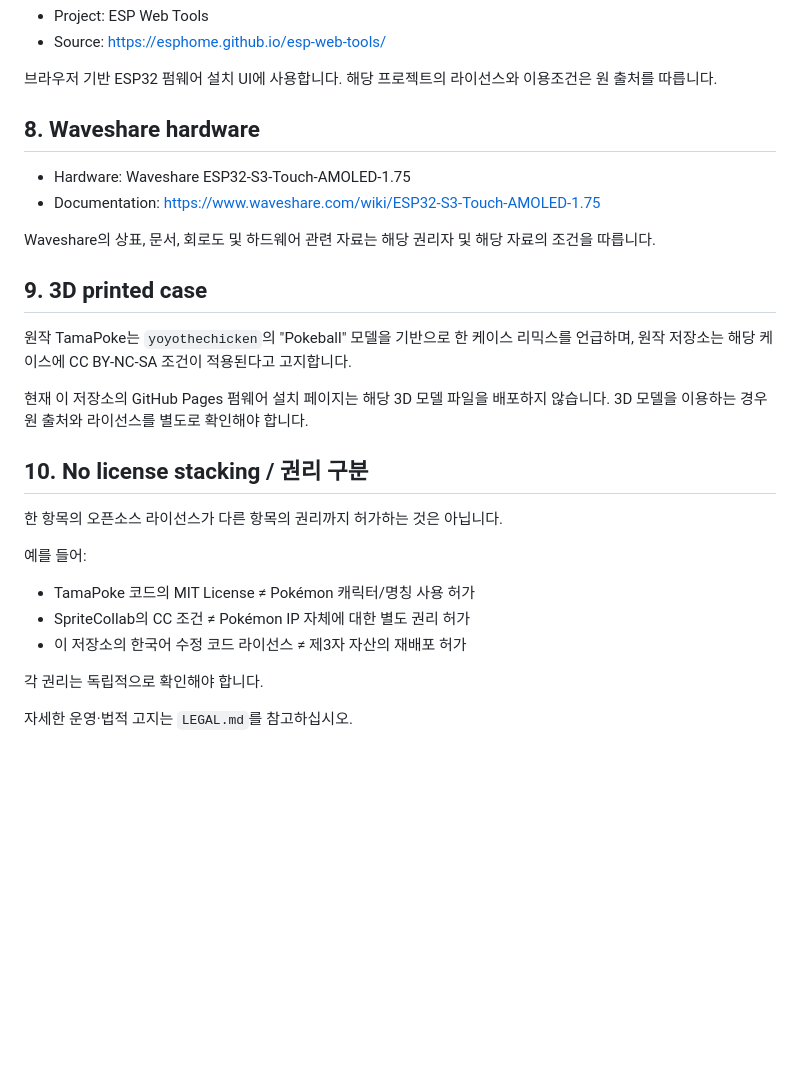
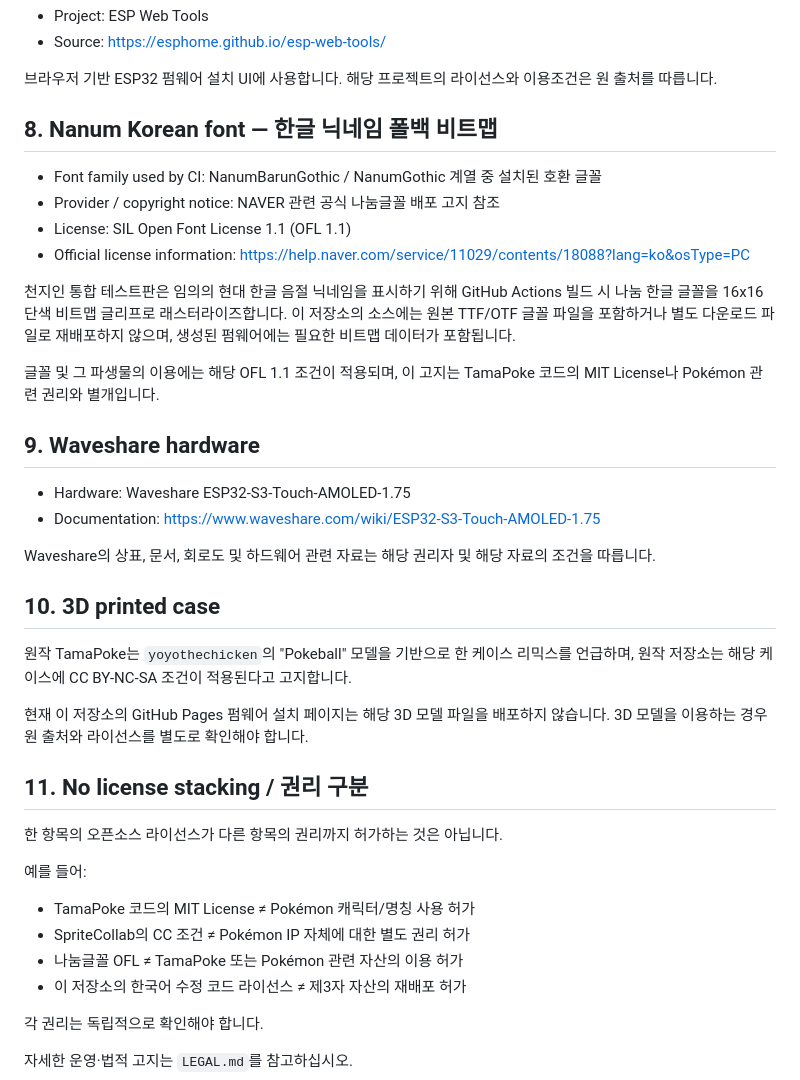
Before and after one commit to py2jin-rgb/tamapoke-ko, a Markdown page: THIRD_PARTY_NOTICES.md, the part around the change. GitHub-like rendering; blank space fills up the shorter version.

Commit message:
Document Nanum font used for Hangul nickname fallback

```diff
--- a/THIRD_PARTY_NOTICES.md
+++ b/THIRD_PARTY_NOTICES.md
@@ -57,20 +57,31 @@ AXP2101 PMU 지원에 사용합니다. 라이브러리 자체의 라이선스는
 
 브라우저 기반 ESP32 펌웨어 설치 UI에 사용합니다. 해당 프로젝트의 라이선스와 이용조건은 원 출처를 따릅니다.
 
-## 8. Waveshare hardware
+## 8. Nanum Korean font — 한글 닉네임 폴백 비트맵
+
+- Font family used by CI: NanumBarunGothic / NanumGothic 계열 중 설치된 호환 글꼴
+- Provider / copyright notice: NAVER 관련 공식 나눔글꼴 배포 고지 참조
+- License: SIL Open Font License 1.1 (OFL 1.1)
+- Official license information: https://help.naver.com/service/11029/contents/18088?lang=ko&osType=PC
+
+천지인 통합 테스트판은 임의의 현대 한글 음절 닉네임을 표시하기 위해 GitHub Actions 빌드 시 나눔 한글 글꼴을 16x16 단색 비트맵 글리프로 래스터라이즈합니다. 이 저장소의 소스에는 원본 TTF/OTF 글꼴 파일을 포함하거나 별도 다운로드 파일로 재배포하지 않으며, 생성된 펌웨어에는 필요한 비트맵 데이터가 포함됩니다.
+
+글꼴 및 그 파생물의 이용에는 해당 OFL 1.1 조건이 적용되며, 이 고지는 TamaPoke 코드의 MIT License나 Pokémon 관련 권리와 별개입니다.
+
+## 9. Waveshare hardware
 
 - Hardware: Waveshare ESP32-S3-Touch-AMOLED-1.75
 - Documentation: https://www.waveshare.com/wiki/ESP32-S3-Touch-AMOLED-1.75
 
 Waveshare의 상표, 문서, 회로도 및 하드웨어 관련 자료는 해당 권리자 및 해당 자료의 조건을 따릅니다.
 
-## 9. 3D printed case
+## 10. 3D printed case
 
 원작 TamaPoke는 `yoyothechicken`의 "Pokeball" 모델을 기반으로 한 케이스 리믹스를 언급하며, 원작 저장소는 해당 케이스에 CC BY-NC-SA 조건이 적용된다고 고지합니다.
 
 현재 이 저장소의 GitHub Pages 펌웨어 설치 페이지는 해당 3D 모델 파일을 배포하지 않습니다. 3D 모델을 이용하는 경우 원 출처와 라이선스를 별도로 확인해야 합니다.
 
-## 10. No license stacking / 권리 구분
+## 11. No license stacking / 권리 구분
 
 한 항목의 오픈소스 라이선스가 다른 항목의 권리까지 허가하는 것은 아닙니다.
 
@@ -78,6 +89,7 @@ Waveshare의 상표, 문서, 회로도 및 하드웨어 관련 자료는 해당
 
 - TamaPoke 코드의 MIT License ≠ Pokémon 캐릭터/명칭 사용 허가
 - SpriteCollab의 CC 조건 ≠ Pokémon IP 자체에 대한 별도 권리 허가
+- 나눔글꼴 OFL ≠ TamaPoke 또는 Pokémon 관련 자산의 이용 허가
 - 이 저장소의 한국어 수정 코드 라이선스 ≠ 제3자 자산의 재배포 허가
 
 각 권리는 독립적으로 확인해야 합니다.
```
